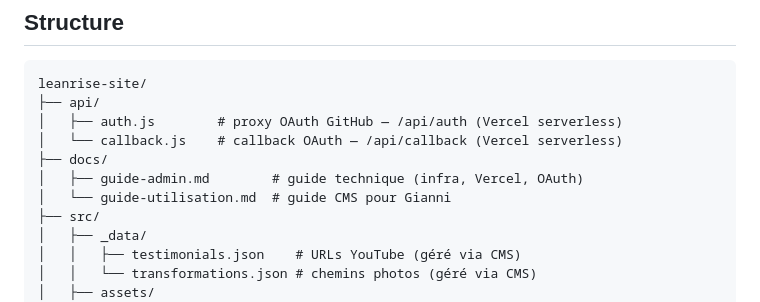
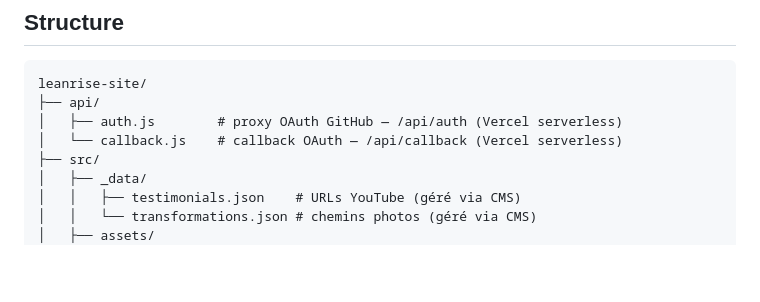
Before and after one commit to Pyy0tr/leanrise-site, a Markdown page: README.md, the part around the change. GitHub-like rendering; blank space fills up the shorter version.

Commit message:
docs: retire docs/ de la structure (ignoré par git)

```diff
--- a/README.md
+++ b/README.md
@@ -36,9 +36,6 @@ leanrise-site/
 ├── api/
 │   ├── auth.js        # proxy OAuth GitHub — /api/auth (Vercel serverless)
 │   └── callback.js    # callback OAuth — /api/callback (Vercel serverless)
-├── docs/
-│   ├── guide-admin.md        # guide technique (infra, Vercel, OAuth)
-│   └── guide-utilisation.md  # guide CMS pour Gianni
 ├── src/
 │   ├── _data/
 │   │   ├── testimonials.json    # URLs YouTube (géré via CMS)
```
